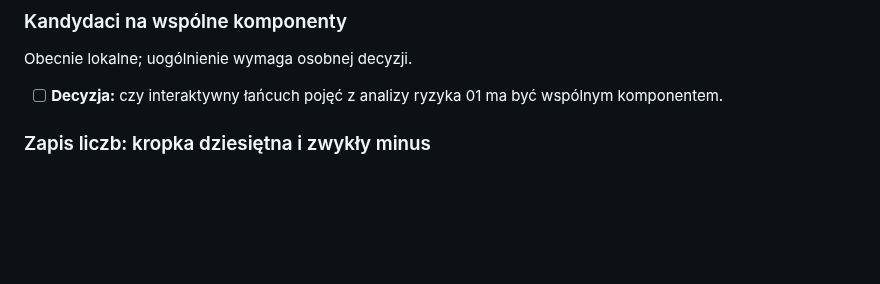
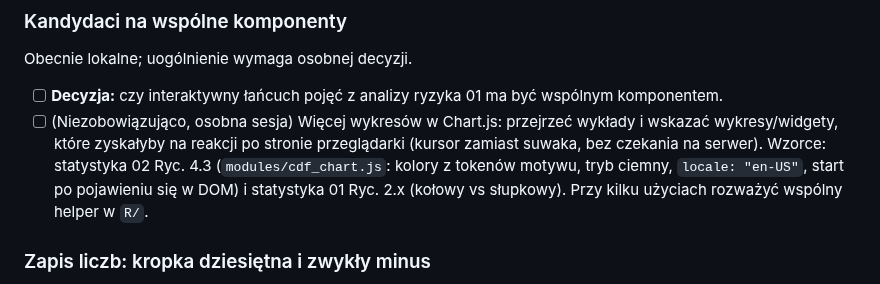
Before and after one commit to TheMacSquared/interaktywne-wyklady, a Markdown page: TODO.md, the part around the change. Rendered like a GitHub page; blank space fills up the shorter version.

Commit message:
docs(TODO): rozważyć więcej wykresów w Chart.js
Co-Authored-By: Claude Opus 5.5 <noreply@anthropic.com>

```diff
--- a/TODO.md
+++ b/TODO.md
@@ -121,6 +121,13 @@ Obecnie lokalne; uogólnienie wymaga osobnej decyzji.
 
 - [ ] **Decyzja:** czy interaktywny łańcuch pojęć z analizy ryzyka 01 ma być
   wspólnym komponentem.
+- [ ] (Niezobowiązująco, osobna sesja) Więcej wykresów w Chart.js: przejrzeć
+  wykłady i wskazać wykresy/widgety, które zyskałyby na reakcji po stronie
+  przeglądarki (kursor zamiast suwaka, bez czekania na serwer). Wzorce:
+  statystyka 02 Ryc. 4.3 (`modules/cdf_chart.js`: kolory z tokenów motywu,
+  tryb ciemny, `locale: "en-US"`, start po pojawieniu się w DOM) i statystyka
+  01 Ryc. 2.x (kołowy vs słupkowy). Przy kilku użyciach rozważyć wspólny
+  helper w `R/`.
 
 ### Zapis liczb: kropka dziesiętna i zwykły minus
 
```
